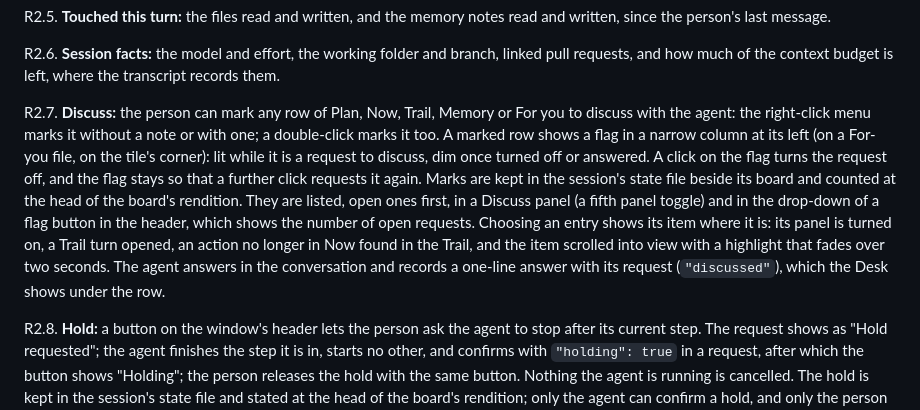
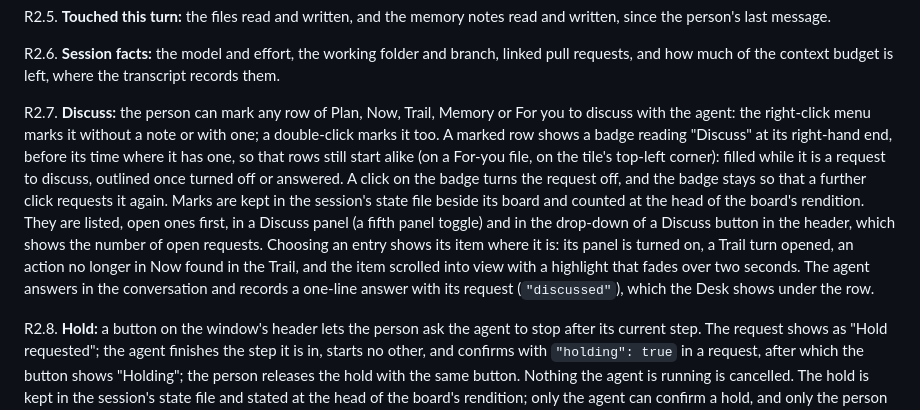
Before and after one commit to garycoding/garnet-scoping, a Markdown page: docs/requirements.md, the part around the change. Drawn GitHub-style.

```diff
--- a/docs/requirements.md
+++ b/docs/requirements.md
@@ -66,7 +66,7 @@ R2.5. **Touched this turn:** the files read and written, and the memory notes re
 
 R2.6. **Session facts:** the model and effort, the working folder and branch, linked pull requests, and how much of the context budget is left, where the transcript records them.
 
-R2.7. **Discuss:** the person can mark any row of Plan, Now, Trail, Memory or For you to discuss with the agent: the right-click menu marks it without a note or with one; a double-click marks it too. A marked row shows a flag in a narrow column at its left (on a For-you file, on the tile's corner): lit while it is a request to discuss, dim once turned off or answered. A click on the flag turns the request off, and the flag stays so that a further click requests it again. Marks are kept in the session's state file beside its board and counted at the head of the board's rendition. They are listed, open ones first, in a Discuss panel (a fifth panel toggle) and in the drop-down of a flag button in the header, which shows the number of open requests. Choosing an entry shows its item where it is: its panel is turned on, a Trail turn opened, an action no longer in Now found in the Trail, and the item scrolled into view with a highlight that fades over two seconds. The agent answers in the conversation and records a one-line answer with its request (`"discussed"`), which the Desk shows under the row.
+R2.7. **Discuss:** the person can mark any row of Plan, Now, Trail, Memory or For you to discuss with the agent: the right-click menu marks it without a note or with one; a double-click marks it too. A marked row shows a badge reading "Discuss" at its right-hand end, before its time where it has one, so that rows still start alike (on a For-you file, on the tile's top-left corner): filled while it is a request to discuss, outlined once turned off or answered. A click on the badge turns the request off, and the badge stays so that a further click requests it again. Marks are kept in the session's state file beside its board and counted at the head of the board's rendition. They are listed, open ones first, in a Discuss panel (a fifth panel toggle) and in the drop-down of a Discuss button in the header, which shows the number of open requests. Choosing an entry shows its item where it is: its panel is turned on, a Trail turn opened, an action no longer in Now found in the Trail, and the item scrolled into view with a highlight that fades over two seconds. The agent answers in the conversation and records a one-line answer with its request (`"discussed"`), which the Desk shows under the row.
 
 R2.8. **Hold:** a button on the window's header lets the person ask the agent to stop after its current step. The request shows as "Hold requested"; the agent finishes the step it is in, starts no other, and confirms with `"holding": true` in a request, after which the button shows "Holding"; the person releases the hold with the same button. Nothing the agent is running is cancelled. The hold is kept in the session's state file and stated at the head of the board's rendition; only the agent can confirm a hold, and only the person can request or release one.
 
```
Also changed, not shown: README.md (+1 -1 lines).
